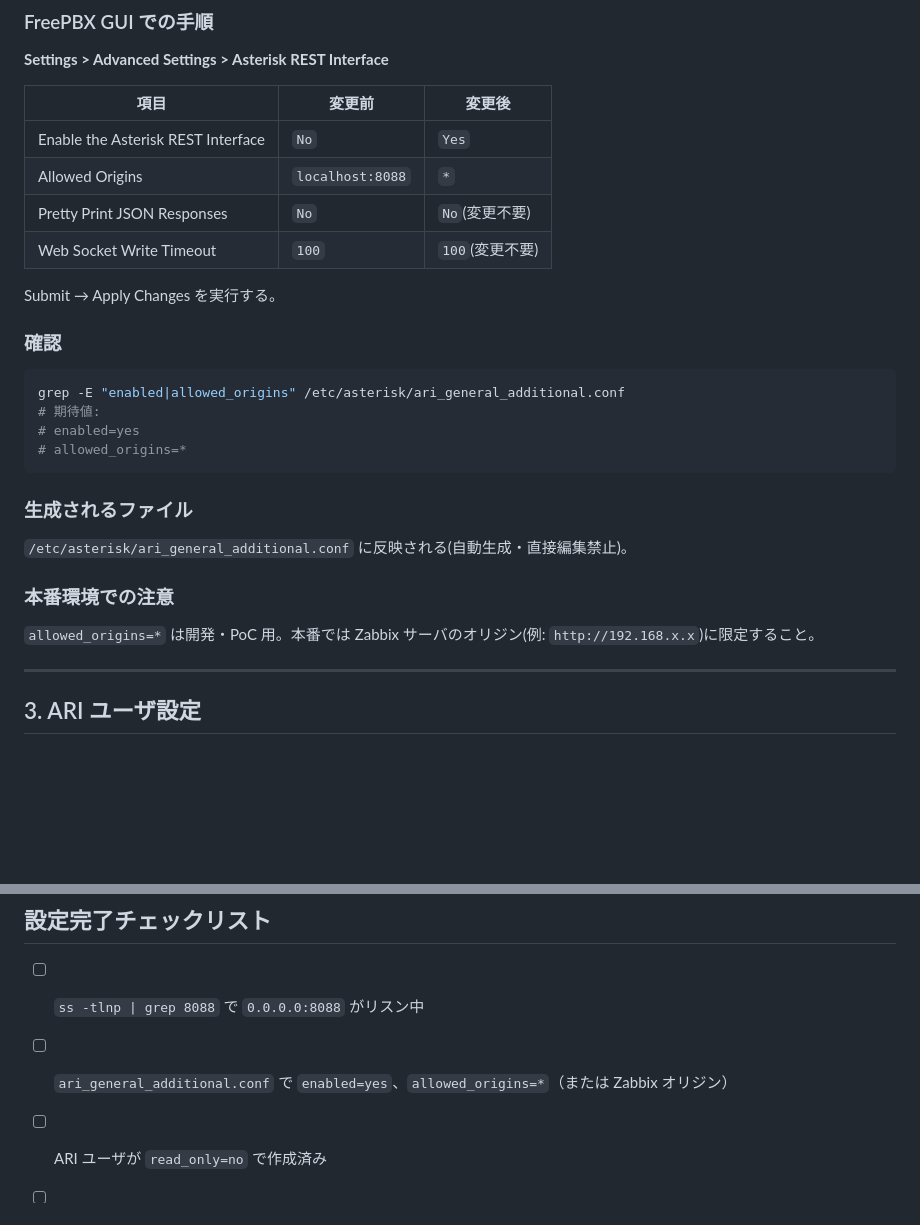
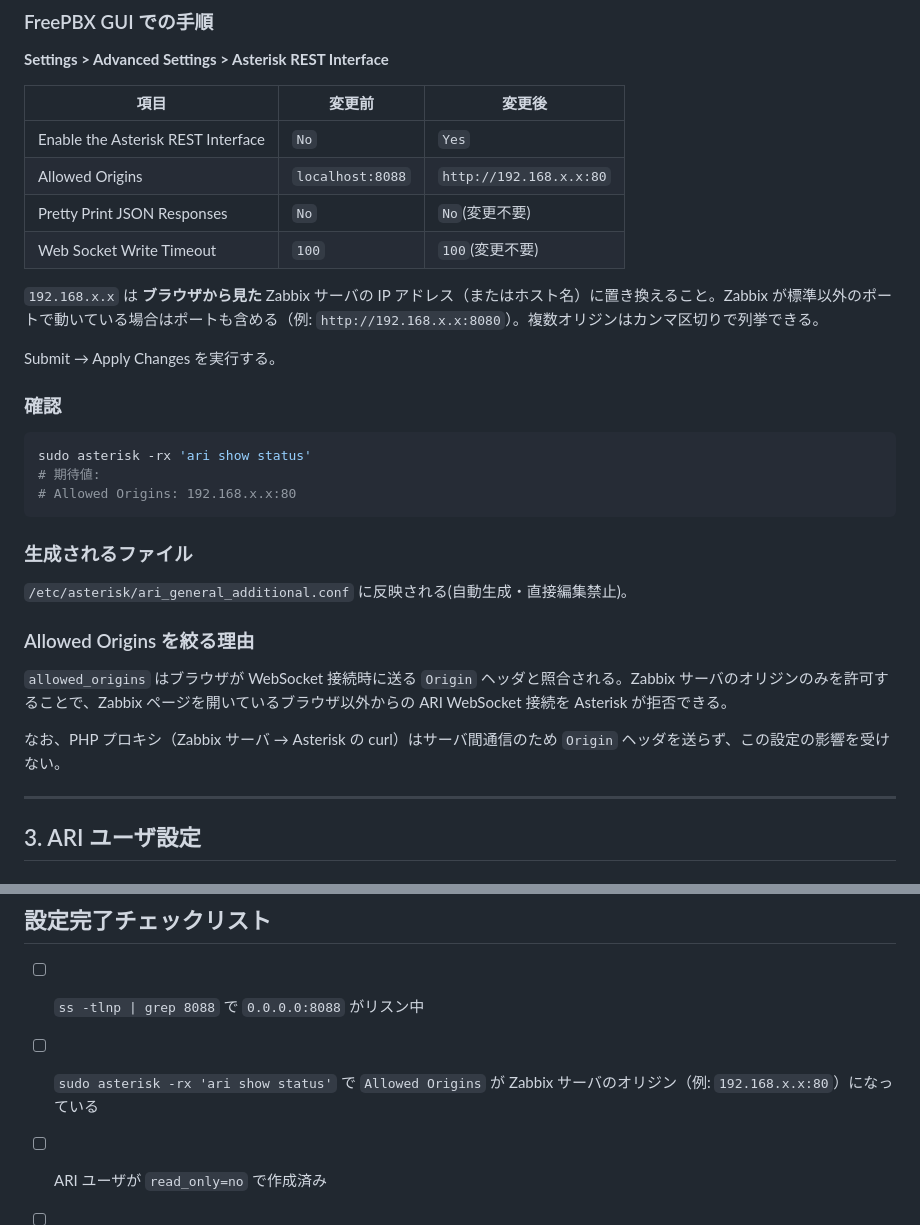
Before and after one commit to daig0rian/ConfBridgeMonitor, a Markdown page: docs/asterisk-setup.ja.md, 2 parts joined by grey strips. Drawn GitHub-style; blank space fills up the shorter version.

````diff
--- a/docs/asterisk-setup.ja.md
+++ b/docs/asterisk-setup.ja.md
@@ -52,25 +52,29 @@ ARI を有効化し、外部オリジンからの WebSocket 接続を許可す
 | 項目 | 変更前 | 変更後 |
 |---|---|---|
 | Enable the Asterisk REST Interface | `No` | `Yes` |
-| Allowed Origins | `localhost:8088` | `*` |
+| Allowed Origins | `localhost:8088` | `http://192.168.x.x:80` |
 | Pretty Print JSON Responses | `No` | `No`(変更不要) |
 | Web Socket Write Timeout | `100` | `100`(変更不要) |
+
+`192.168.x.x` は **ブラウザから見た** Zabbix サーバの IP アドレス（またはホスト名）に置き換えること。Zabbix が標準以外のポートで動いている場合はポートも含める（例: `http://192.168.x.x:8080`）。複数オリジンはカンマ区切りで列挙できる。
 
 Submit → Apply Changes を実行する。
 
 ### 確認
 ```bash
-grep -E "enabled|allowed_origins" /etc/asterisk/ari_general_additional.conf
+sudo asterisk -rx 'ari show status'
 # 期待値:
-# enabled=yes
-# allowed_origins=*
+# Allowed Origins: 192.168.x.x:80
 ```
 
 ### 生成されるファイル
 `/etc/asterisk/ari_general_additional.conf` に反映される(自動生成・直接編集禁止)。
 
-### 本番環境での注意
-`allowed_origins=*` は開発・PoC 用。本番では Zabbix サーバのオリジン(例: `http://192.168.x.x`)に限定すること。
+### Allowed Origins を絞る理由
+
+`allowed_origins` はブラウザが WebSocket 接続時に送る `Origin` ヘッダと照合される。Zabbix サーバのオリジンのみを許可することで、Zabbix ページを開いているブラウザ以外からの ARI WebSocket 接続を Asterisk が拒否できる。
+
+なお、PHP プロキシ（Zabbix サーバ → Asterisk の curl）はサーバ間通信のため `Origin` ヘッダを送らず、この設定の影響を受けない。
 
 ---
 
@@ -162,7 +166,7 @@ GUI で設定できない項目を追加する場合は `*_custom.conf` を使
 ## 設定完了チェックリスト
 
 - [ ] `ss -tlnp | grep 8088` で `0.0.0.0:8088` がリスン中
-- [ ] `ari_general_additional.conf` で `enabled=yes`、`allowed_origins=*`（または Zabbix オリジン）
+- [ ] `sudo asterisk -rx 'ari show status'` で `Allowed Origins` が Zabbix サーバのオリジン（例: `192.168.x.x:80`）になっている
 - [ ] ARI ユーザが `read_only=no` で作成済み
 - [ ] `confbridge list` でモニタ対象の Bridge が確認できる
 - [ ] `curl http://192.168.x.x:8088/ari/asterisk/info` でレスポンス確認
````
Also changed, not shown: docs/asterisk-setup.md (+11 -7 lines).
